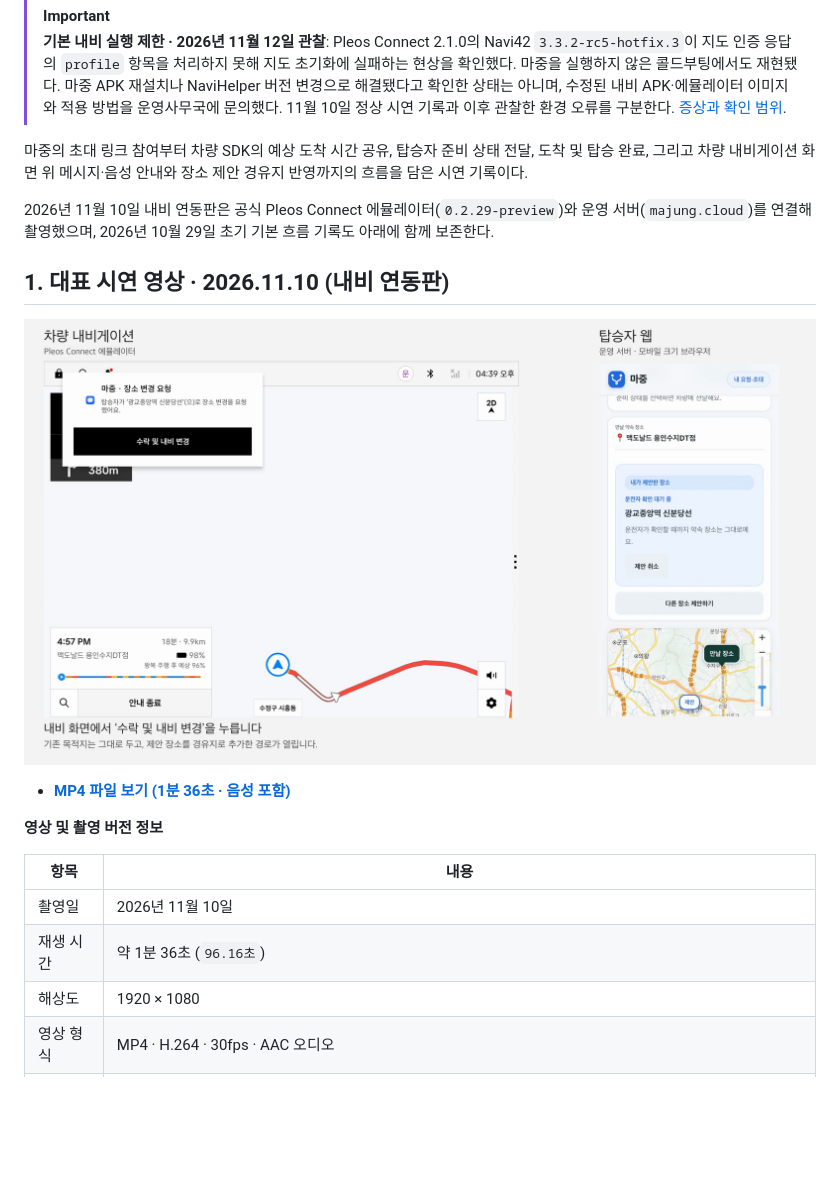
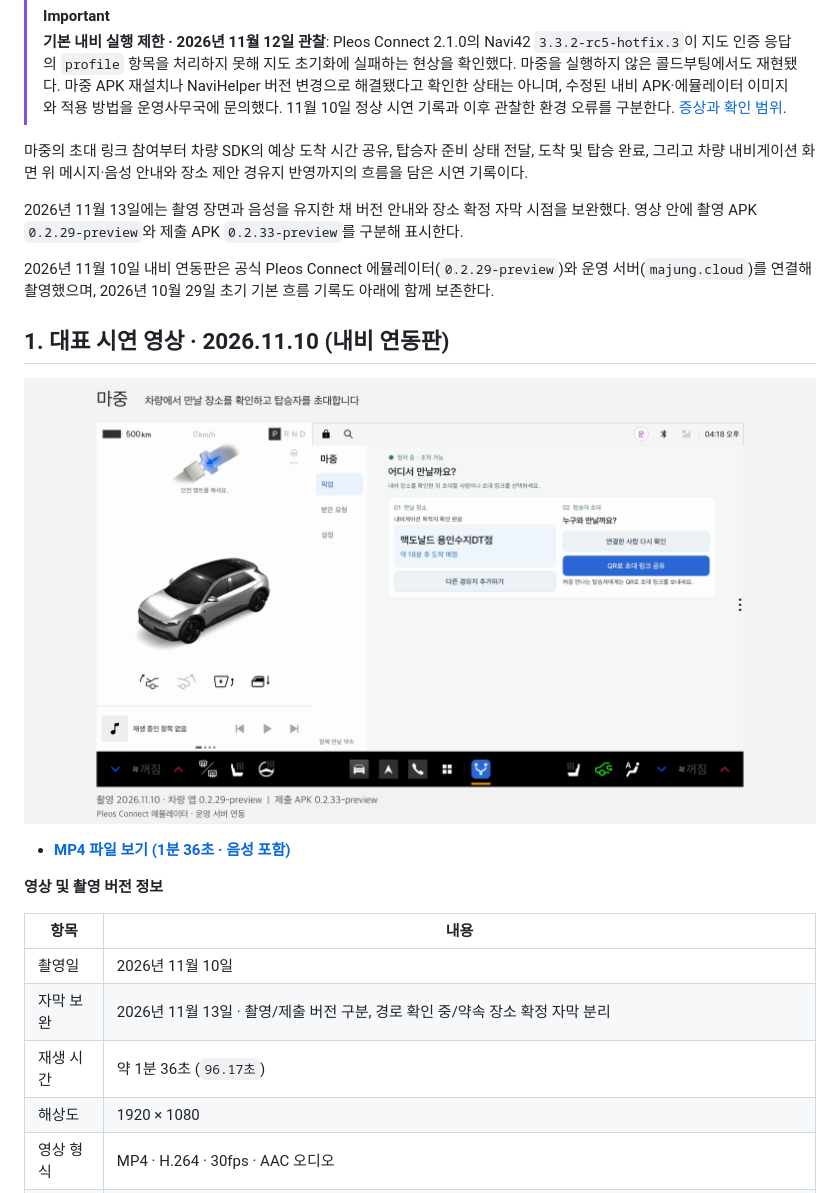
Before and after one commit to majung-team/majung, a Markdown page: docs/pickup-demo.md, the part around one of its changes. Rendered like a GitHub page; pictures changed too: docs/media/pickup-demo-poster.png; blank space fills up the shorter version.

```diff
--- a/docs/pickup-demo.md
+++ b/docs/pickup-demo.md
@@ -5,6 +5,8 @@
 > **기본 내비 실행 제한 · 2026년 11월 12일 관찰**: Pleos Connect 2.1.0의 Navi42 `3.3.2-rc5-hotfix.3`이 지도 인증 응답의 `profile` 항목을 처리하지 못해 지도 초기화에 실패하는 현상을 확인했다. 마중을 실행하지 않은 콜드부팅에서도 재현됐다. 마중 APK 재설치나 NaviHelper 버전 변경으로 해결됐다고 확인한 상태는 아니며, 수정된 내비 APK·에뮬레이터 이미지와 적용 방법을 운영사무국에 문의했다. 11월 10일 정상 시연 기록과 이후 관찰한 환경 오류를 구분한다. [증상과 확인 범위](https://github.com/majung-team/majung-vehicle-app/blob/main/docs/navigation-environment.md).
 
 마중의 초대 링크 참여부터 차량 SDK의 예상 도착 시간 공유, 탑승자 준비 상태 전달, 도착 및 탑승 완료, 그리고 차량 내비게이션 화면 위 메시지·음성 안내와 장소 제안 경유지 반영까지의 흐름을 담은 시연 기록이다.
+
+2026년 11월 13일에는 촬영 장면과 음성을 유지한 채 버전 안내와 장소 확정 자막 시점을 보완했다. 영상 안에 촬영 APK `0.2.29-preview`와 제출 APK `0.2.33-preview`를 구분해 표시한다.
 
 2026년 11월 10일 내비 연동판은 공식 Pleos Connect 에뮬레이터(`0.2.29-preview`)와 운영 서버(`majung.cloud`)를 연결해 촬영했으며, 2026년 10월 29일 초기 기본 흐름 기록도 아래에 함께 보존한다.
 
@@ -19,7 +21,8 @@
 | 항목 | 내용 |
 | --- | --- |
 | 촬영일 | 2026년 11월 10일 |
-| 재생 시간 | 약 1분 36초 (`96.16초`) |
+| 자막 보완 | 2026년 11월 13일 · 촬영/제출 버전 구분, 경로 확인 중/약속 장소 확정 자막 분리 |
+| 재생 시간 | 약 1분 36초 (`96.17초`) |
 | 해상도 | 1920 × 1080 |
 | 영상 형식 | MP4 · H.264 · 30fps · AAC 오디오 |
 | 음성 | 에뮬레이터 안내 음성(Pleos TTS) 포함 |
```
Also changed, not shown: other parts of docs/pickup-demo.md (+22 -2 lines), docs/submission-checklist.md (+4 -0 lines), docs/submission-guide.md (+2 -0 lines), 3 other files.
